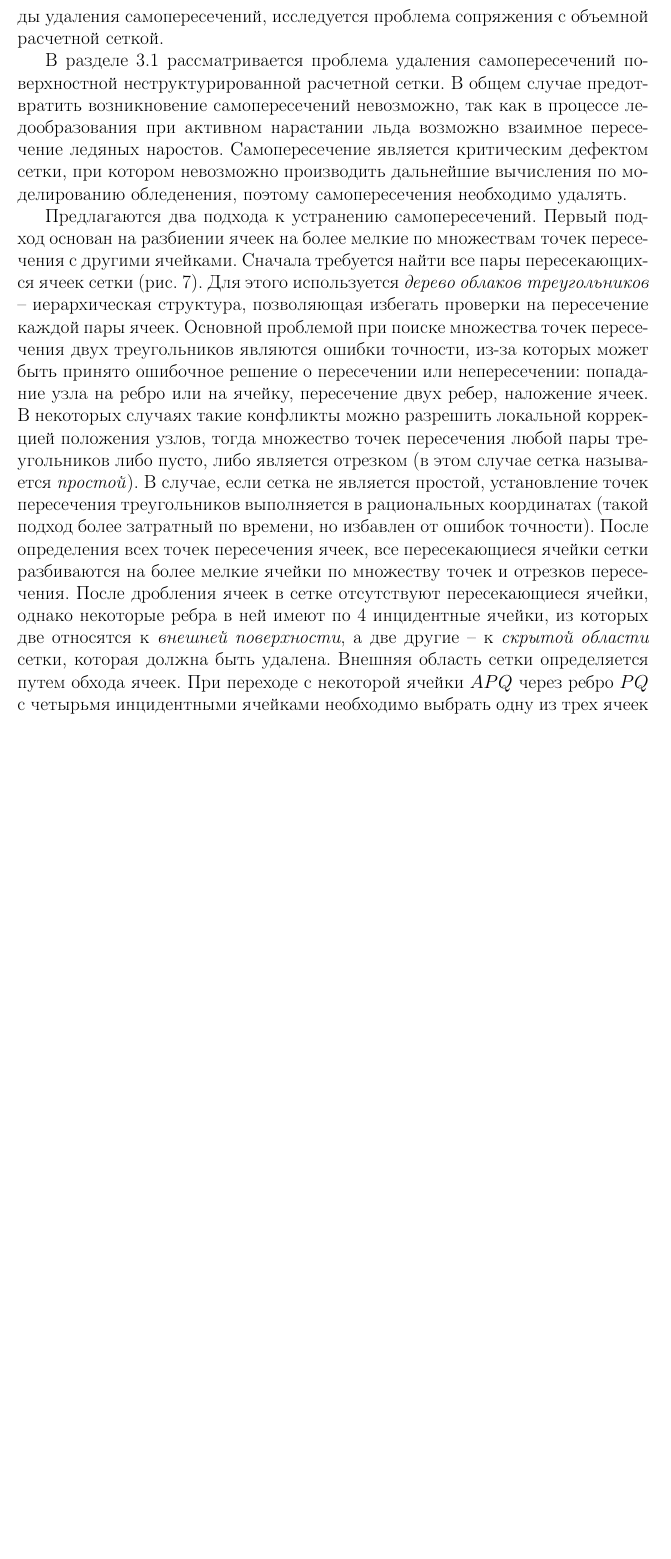
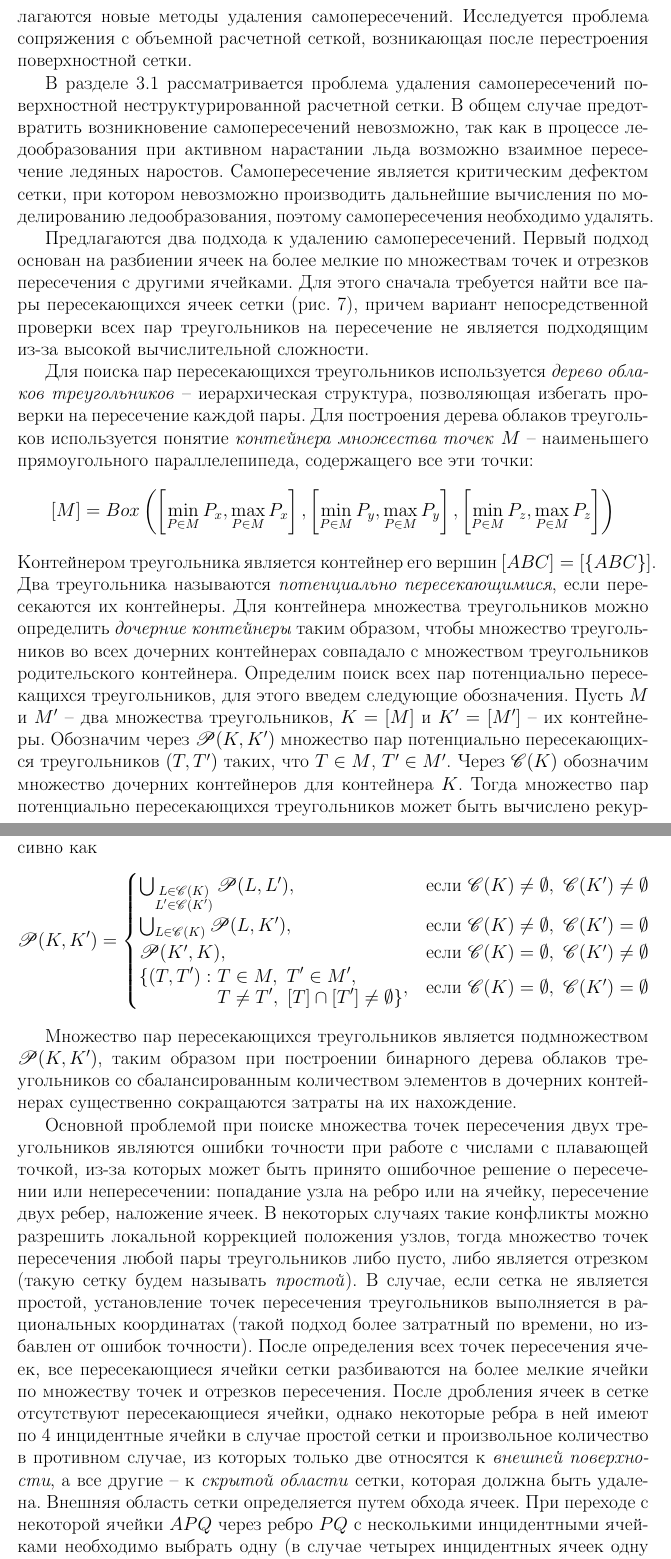
Before and after one commit to r-aax/phd, a LaTeX document (text/text_autoreferat.tex): part of page 16 of 44 before the commit and two parts of pages 16 and 17 of 45 after it, the two joined at a grey line, cut at the place of the change, the shorter picture padded with empty space. Compiled offline with pdfLaTeX.

Commit message:
autoref sec 3

```diff
--- a/text/text_autoreferat.tex
+++ b/text/text_autoreferat.tex
@@ -463,11 +463,13 @@ escapeinside={\%*}{*)}
 
 %---------------------------------------------------------------------------------------------------
 
-\textbf{Третья глава} посвящена исследованию корректировки поверхностной расчетной сетки после перестроения, исследуется проблема удаления самопересечений, анализируются существующие методы, предлагаются новые методы удаления самопересечений, исследуется проблема сопряжения с объемной расчетной сеткой.
+\textbf{Третья глава} посвящена исследованию корректировки поверхностной расчетной сетки после перестроения.
+Исследуется проблема удаления самопересечений поверхностной сетки, анализируются существующие методы, предлагаются новые методы удаления самопересечений.
+Исследуется проблема сопряжения с объемной расчетной сеткой, возникающая после перестроения поверхностной сетки.
 
 В разделе~3.1 рассматривается проблема удаления самопересечений поверхностной неструктурированной расчетной сетки.
 В общем случае предотвратить возникновение самопересечений невозможно, так как в процессе ледообразования при активном нарастании льда возможно взаимное пересечение ледяных наростов.
-Самопересечение является критическим дефектом сетки, при котором невозможно производить дальнейшие вычисления по моделированию обледенения, поэтому самопересечения необходимо удалять.
+Самопересечение является критическим дефектом сетки, при котором невозможно производить дальнейшие вычисления по моделированию ледообразования, поэтому самопересечения необходимо удалять.
 
 \begin{figure}[!ht]
 \centering
@@ -477,17 +479,48 @@ escapeinside={\%*}{*)}
 \label{fig:text_1_int_1}
 \end{figure}
 
-Предлагаются два подхода к устранению самопересечений.
-Первый подход основан на разбиении ячеек на более мелкие по множествам точек пересечения с другими ячейками.
-Сначала требуется найти все пары пересекающихся ячеек сетки (рис.~\ref{fig:text_1_int_1}).
-Для этого используется \textit{дерево облаков треугольников} -- иерархическая структура, позволяющая избегать проверки на пересечение каждой пары ячеек.
-Основной проблемой при поиске множества точек пересечения двух треугольников являются ошибки точности, из-за которых может быть принято ошибочное решение о пересечении или непересечении: попадание узла на ребро или на ячейку, пересечение двух ребер, наложение ячеек.
-В некоторых случаях такие конфликты можно разрешить локальной коррекцией положения узлов, тогда множество точек пересечения любой пары треугольников либо пусто, либо является отрезком (в этом случае сетка называется \textit{простой}).
+Предлагаются два подхода к удалению самопересечений.
+Первый подход основан на разбиении ячеек на более мелкие по множествам точек и отрезков пересечения с другими ячейками.
+Для этого сначала требуется найти все пары пересекающихся ячеек сетки (рис.~\ref{fig:text_1_int_1}), причем вариант непосредственной проверки всех пар треугольников на пересечение не является подходящим из-за высокой вычислительной сложности.
+
+Для поиска пар пересекающихся треугольников используется \textit{дерево облаков треугольников} -- иерархическая структура, позволяющая избегать проверки на пересечение каждой пары.
+Для построения дерева облаков треугольков используется понятие \textit{контейнера множества точек} $M$ -- наименьшего прямоугольного параллелепипеда, содержащего все эти точки:
+\begin{equation*}
+[M] = Box \left( \left[\min_{P \in M}{P_x}, \max_{P \in M}{P_x}\right],
+                 \left[\min_{P \in M}{P_y}, \max_{P \in M}{P_y}\right],
+                 \left[\min_{P \in M}{P_z}, \max_{P \in M}{P_z}\right] \right)
+\end{equation*}
+Контейнером треугольника является контейнер его вершин $[ABC] = [\{ABC\}]$.
+Два треугольника называются \textit{потенциально пересекающимися}, если пересекаются их контейнеры.
+Для контейнера множества треугольников можно определить \textit{дочерние контейнеры} таким образом, чтобы множество треугольников во всех дочерних контейнерах совпадало с множеством треугольников родительского контейнера.
+Определим поиск всех пар потенциально пересекащихся треугольников, для этого введем следующие обозначения.
+Пусть $M$ и $M'$ -- два множества треугольников, $K = [M]$ и $K' = [M']$ -- их контейнеры.
+Обозначим через $\mathscr{P}(K, K')$ множество пар потенциально пересекающихся треугольников $(T, T')$ таких, что $T \in M$, $T' \in M'$.
+Через $\mathscr{C}(K)$ обозначим множество дочерних контейнеров для контейнера $K$.
+Тогда множество пар потенциально пересекающихся треугольников может быть вычислено рекурсивно как
+\begin{equation*}
+	\mathscr{P}(K, K') =
+	\begin{cases}
+		\bigcup_{ \substack{ L \in \mathscr{C}(K) \\ L' \in \mathscr{C}(K') } }{ \mathscr{P}(L, L') }, & \text{если } \mathscr{C}(K) \ne \emptyset, \ \mathscr{C}(K') \ne \emptyset \\
+		\bigcup_{ L \in \mathscr{C}(K) }{ \mathscr{P}(L, K') },                                        & \text{если } \mathscr{C}(K) \ne \emptyset, \ \mathscr{C}(K') = \emptyset \\
+		\mathscr{P}(K', K),                                                                            & \text{если } \mathscr{C}(K) = \emptyset, \ \mathscr{C}(K') \ne \emptyset \\
+		\setlength{\jot}{-1pt}
+		\begin{split}
+			\{ (T, T') : \ & T \in M, \ T' \in M', \\
+			               & T \ne T', \ [T] \cap [T'] \ne \emptyset \}
+		\end{split},                                                                                   & \text{если } \mathscr{C}(K) = \emptyset, \ \mathscr{C}(K') = \emptyset
+	\end{cases}
+\end{equation*}
+
+Множество пар пересекающихся треугольников является подмножеством $\mathscr{P}(K, K')$, таким образом при построении бинарного дерева облаков треугольников со сбалансированным количеством элементов в дочерних контейнерах существенно сокращаются затраты на их нахождение.
+
+Основной проблемой при поиске множества точек пересечения двух треугольников являются ошибки точности при работе с числами с плавающей точкой, из-за которых может быть принято ошибочное решение о пересечении или непересечении: попадание узла на ребро или на ячейку, пересечение двух ребер, наложение ячеек.
+В некоторых случаях такие конфликты можно разрешить локальной коррекцией положения узлов, тогда множество точек пересечения любой пары треугольников либо пусто, либо является отрезком (такую сетку будем называть \textit{простой}).
 В случае, если сетка не является простой, установление точек пересечения треугольников выполняется в рациональных координатах (такой подход более затратный по времени, но избавлен от ошибок точности).
 После определения всех точек пересечения ячеек, все пересекающиеся ячейки сетки разбиваются на более мелкие ячейки по множеству точек и отрезков пересечения.
-После дробления ячеек в сетке отсутствуют пересекающиеся ячейки, однако некоторые ребра в ней имеют по 4 инцидентные ячейки, из которых две относятся к \textit{внешней поверхности}, а две другие -- к \textit{скрытой области} сетки, которая должна быть удалена.
+После дробления ячеек в сетке отсутствуют пересекающиеся ячейки, однако некоторые ребра в ней имеют по 4 инцидентные ячейки в случае простой сетки и произвольное количество в противном случае, из которых только две относятся к \textit{внешней поверхности}, а все другие -- к \textit{скрытой области} сетки, которая должна быть удалена.
 Внешняя область сетки определяется путем обхода ячеек.
-При переходе с некоторой ячейки $APQ$ через ребро $PQ$ с четырьмя инцидентными ячейками необходимо выбрать одну из трех ячеек $BPQ$, $CPQ$, $DPQ$.
+При переходе с некоторой ячейки $APQ$ через ребро $PQ$ с несколькими инцидентными ячейками необходимо выбрать одну (в случае четырех инцидентных ячеек одну из $BPQ$, $CPQ$, $DPQ$).
 Для простой сетки в качестве следующей ячейки, которая войдет в результирующую внешнюю поверхность, выбирается ячейка $NPQ$, $N \in \{ B, C, D \}$, для которой значение функции $f(N) = (\overline{n}_{APQ}^F, \overline{ON})$ максимально, где $O$ -- основание высоты треугольника $NPQ$, опущенной из вершины $N$ (рис.~\ref{fig:int_walk} а).
 В противном случае выбирается ячейка, для которой угол $\phi(A \rightarrow N)$ поворота ячейки $APQ$ вокруг ребра $PQ$ в направлении внешней нормали до совмещения с плоскостью $NPQ$ минимален (рис.~\ref{fig:int_walk} в).
 
```
Also changed, not shown: text/text_autoreferat.tex (37 more changed lines).
